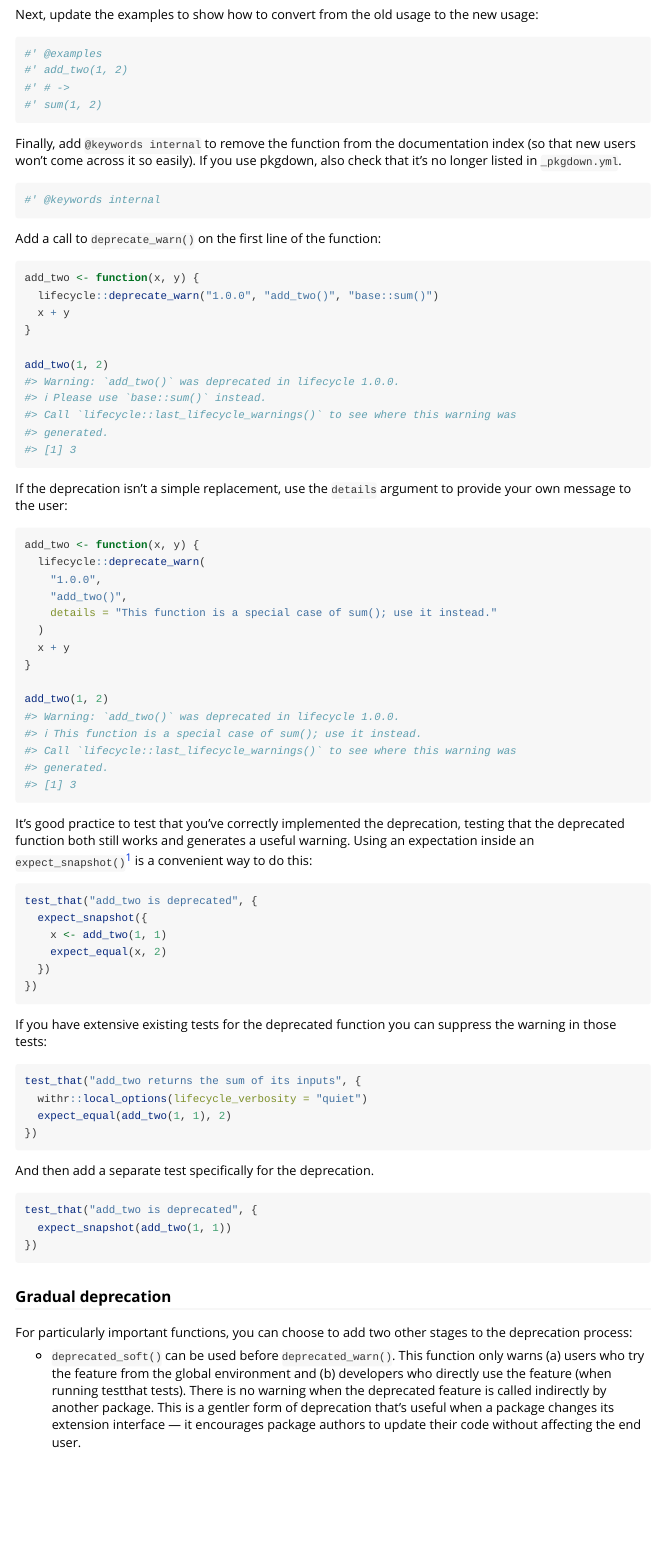
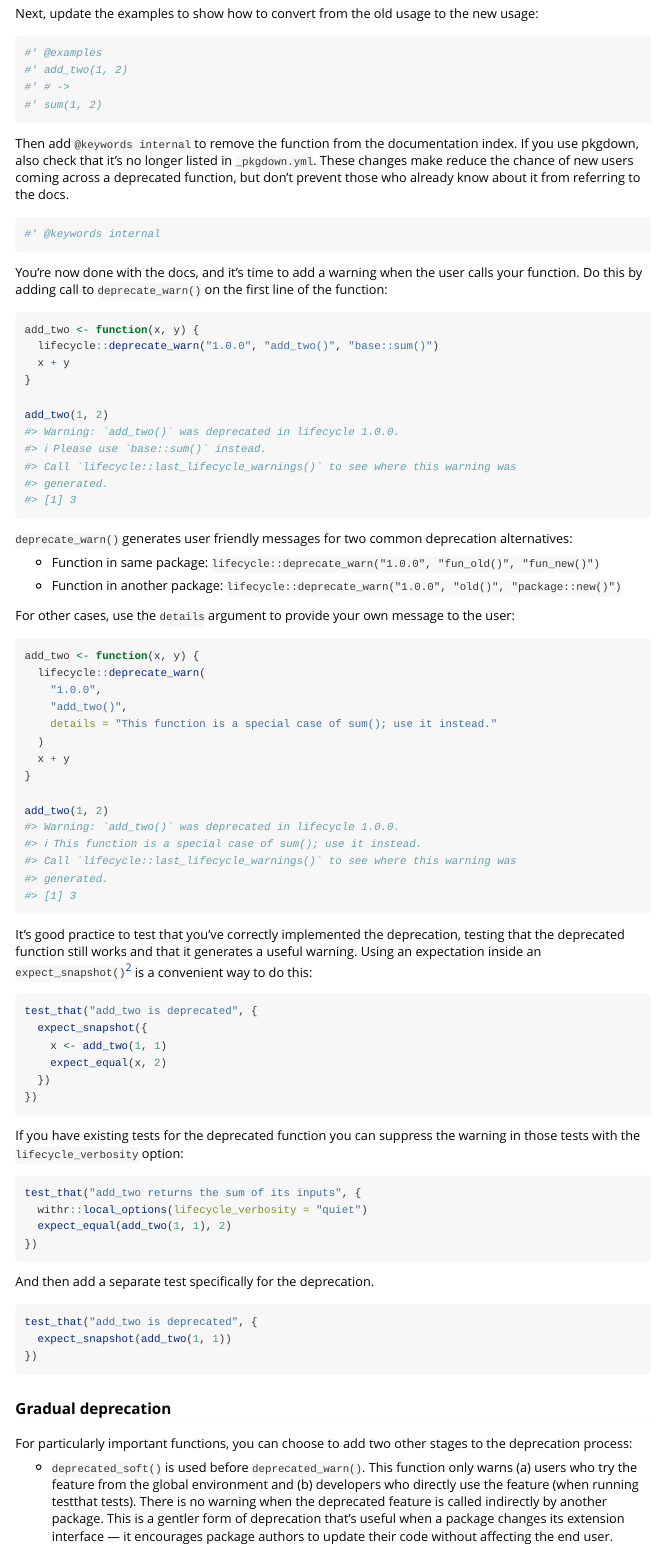
Before and after one commit to r-lib/lifecycle, an R Markdown document (vignettes/lifecycle.Rmd): the page in a window 1100 px wide, from 1460 px down before the commit and from 1470 px down after it, so that both start at the same text. Rendered offline with R 4.5, knitr and Pandoc, with nearby package versions.

Commit message:
Still more writing

````diff
--- a/vignettes/lifecycle.Rmd
+++ b/vignettes/lifecycle.Rmd
@@ -82,14 +84,16 @@ Next, update the examples to show how to convert from the old usage to the new u
 #' sum(1, 2)
 ```
 
-Finally, add `@keywords internal` to remove the function from the documentation index (so that new users won't come across it so easily).
+Then add `@keywords internal` to remove the function from the documentation index.
 If you use pkgdown, also check that it's no longer listed in `_pkgdown.yml`.
+These changes make reduce the chance of new users coming across a deprecated function, but don't prevent those who already know about it from referring to the docs.
 
 ```{r}
 #' @keywords internal
 ```
 
-Add a call to `deprecate_warn()` on the first line of the function:
+You're now done with the docs, and it's time to add a warning when the user calls your function.
+Do this by adding call to `deprecate_warn()` on the first line of the function:
 
 ```{r}
 add_two <- function(x, y) {
@@ -100,7 +104,13 @@ add_two <- function(x, y) {
 add_two(1, 2)
 ```
 
-If the deprecation isn't a simple replacement, use the `details` argument to provide your own message to the user:
+`deprecate_warn()` generates user friendly messages for two common deprecation alternatives:
+
+-   Function in same package: `lifecycle::deprecate_warn("1.0.0", "fun_old()", "fun_new()")`
+
+-   Function in another package: `lifecycle::deprecate_warn("1.0.0", "old()", "package::new()")`
+
+For other cases, use the `details` argument to provide your own message to the user:
 
 ```{r}
 add_two <- function(x, y) {
@@ -115,10 +125,10 @@ add_two <- function(x, y) {
 add_two(1, 2)
 ```
 
-It's good practice to test that you've correctly implemented the deprecation, testing that the deprecated function both still works and generates a useful warning.
-Using an expectation inside an `expect_snapshot()`[^1] is a convenient way to do this:
+It's good practice to test that you've correctly implemented the deprecation, testing that the deprecated function still works and that it generates a useful warning.
+Using an expectation inside an `expect_snapshot()`[^2] is a convenient way to do this:
 
-[^1]: You can learn more about snapshot testing in `vignette("snapshot", package = "testthat")`.
+[^2]: You can learn more about snapshot testing in `vignette("snapshot", package = "testthat")`.
 
 ```{r, eval = FALSE}
 test_that("add_two is deprecated", {
@@ -129,7 +139,7 @@ test_that("add_two is deprecated", {
 })
 ```
 
-If you have extensive existing tests for the deprecated function you can suppress the warning in those tests:
+If you have existing tests for the deprecated function you can suppress the warning in those tests with the `lifecycle_verbosity` option:
 
 ```{r, eval = FALSE }
 test_that("add_two returns the sum of its inputs", {
@@ -150,7 +160,7 @@ test_that("add_two is deprecated", {
 
 For particularly important functions, you can choose to add two other stages to the deprecation process:
 
--   `deprecated_soft()` can be used before `deprecated_warn()`.
+-   `deprecated_soft()` is used before `deprecated_warn()`.
     This function only warns (a) users who try the feature from the global environment and (b) developers who directly use the feature (when running testthat tests).
     There is no warning when the deprecated feature is called indirectly by another package.
     This is a gentler form of deprecation that's useful when a package changes its extension interface --- it encourages package authors to update their code without affecting the end user.
````
Also changed, not shown: vignettes/lifecycle.Rmd (8 more changed lines).
